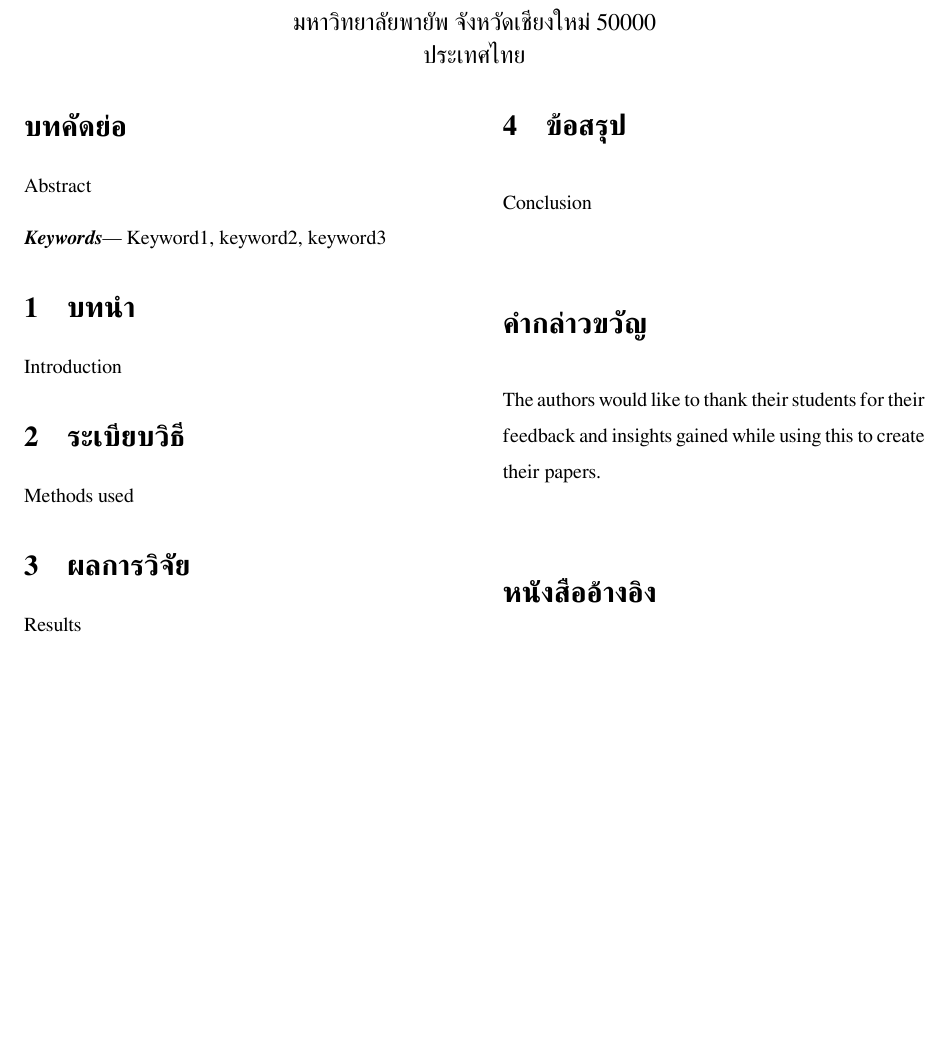
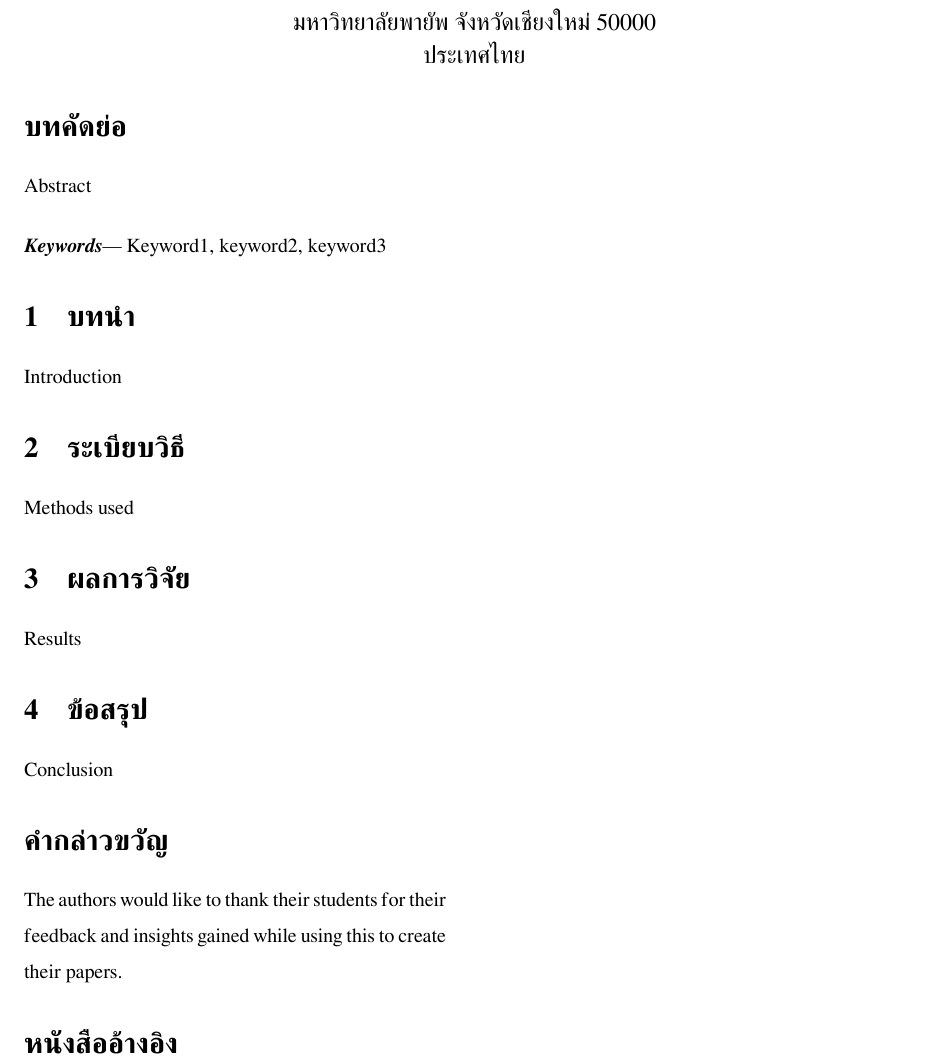
Before and after one commit to rbatzing/DiscreteMathClass, a LaTeX paper (ThaiTemplate/thaibarebones.tex): part of the page, cut so that both start at the same text, the shorter picture padded with empty space. Compiled offline with XeLaTeX.

Commit message:
Update thaibarebones.tex

```diff
--- a/ThaiTemplate/thaibarebones.tex
+++ b/ThaiTemplate/thaibarebones.tex
@@ -26,7 +26,6 @@
 \usepackage{algpseudocode}
 \usepackage{array}
 \usepackage{stfloats}
-\usepackage{flushend}
 \usepackage{ntheorem}
 \usepackage{listings}
 \usepackage{datetime}
```
